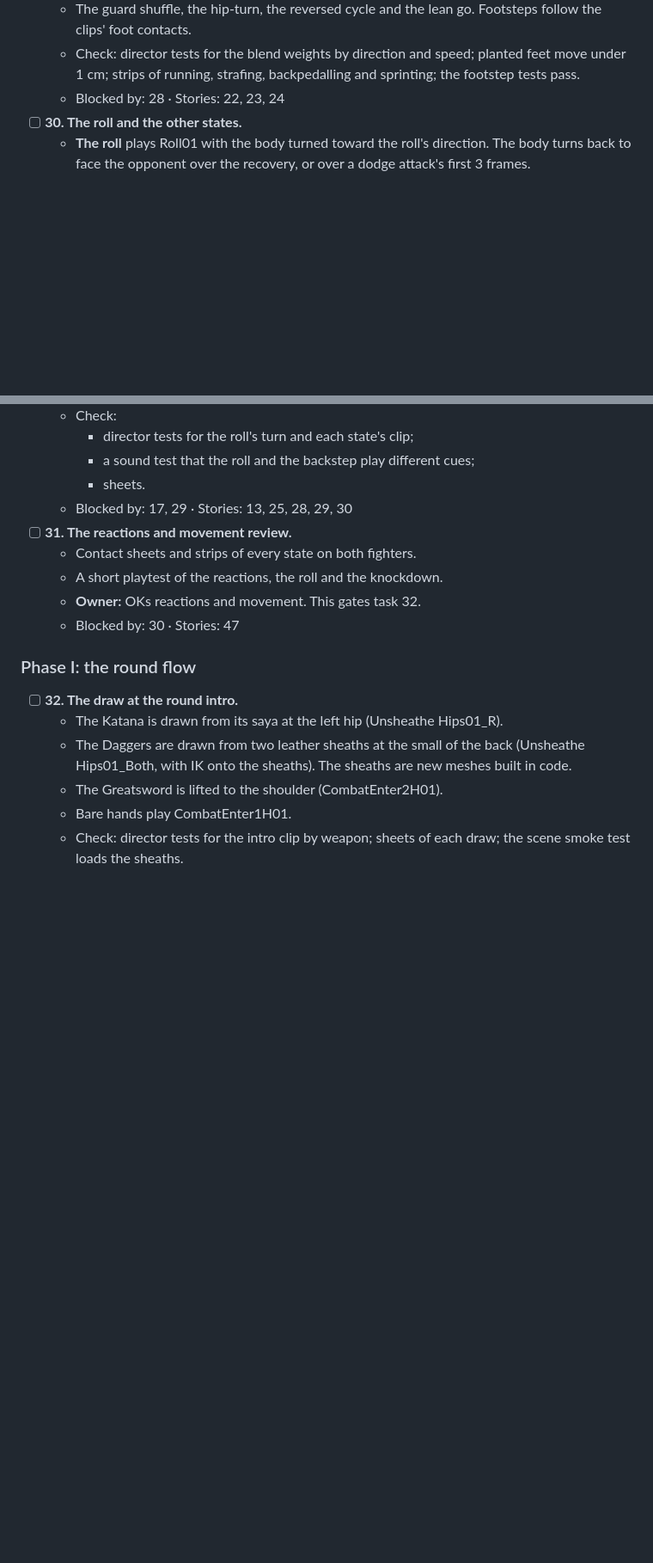
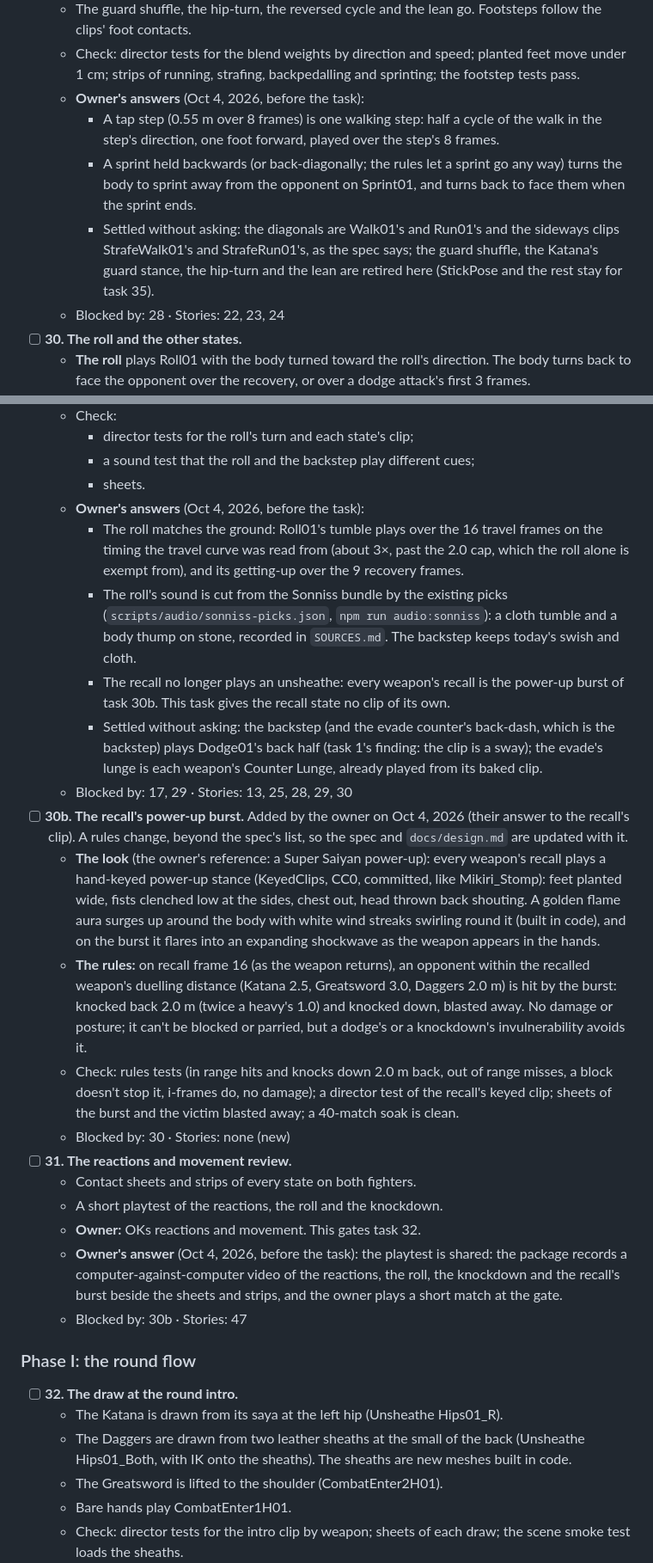
Before and after one commit to Amwagner45/monomachia, a Markdown page: docs/plans/authored-animation.md, 2 parts joined by grey strips. Shown at 86% size. GitHub-like rendering; blank space fills up the shorter version.

Commit message:
Record the owner's answers for tasks 29-31 and add task 30b
Asked before the lane started: a tap step is one walking step, a sprint
held backwards turns the body to sprint away, the roll matches the
ground past the 2.0 cap, its sound is cut from the Sonniss bundle, the
review's playtest is shared, and this lane keeps the plan's Notes for
Progress. The recall's answer is a new mechanic, the power-up burst,
built as task 30b before the review.

Co-Authored-By: Claude Opus 5.5 <noreply@anthropic.com>

```diff
--- a/docs/plans/authored-animation.md
+++ b/docs/plans/authored-animation.md
@@ -408,6 +409,10 @@ Oct 3, 2026. Task 28 done: knockdown and KO play clips, through the director lik
   - Foot locking keeps planted feet still.
   - The guard shuffle, the hip-turn, the reversed cycle and the lean go. Footsteps follow the clips' foot contacts.
   - Check: director tests for the blend weights by direction and speed; planted feet move under 1 cm; strips of running, strafing, backpedalling and sprinting; the footstep tests pass.
+  - **Owner's answers** (Oct 4, 2026, before the task):
+    - A tap step (0.55 m over 8 frames) is one walking step: half a cycle of the walk in the step's direction, one foot forward, played over the step's 8 frames.
+    - A sprint held backwards (or back-diagonally; the rules let a sprint go any way) turns the body to sprint away from the opponent on Sprint01, and turns back to face them when the sprint ends.
+    - Settled without asking: the diagonals are Walk01's and Run01's and the sideways clips StrafeWalk01's and StrafeRun01's, as the spec says; the guard shuffle, the Katana's guard stance, the hip-turn and the lean are retired here (StickPose and the rest stay for task 35).
   - Blocked by: 28 · Stories: 22, 23, 24
 - [ ] **30. The roll and the other states.**
   - **The roll** plays Roll01 with the body turned toward the roll's direction. The body turns back to face the opponent over the recovery, or over a dodge attack's first 3 frames.
@@ -418,12 +423,23 @@ Oct 3, 2026. Task 28 done: knockdown and KO play clips, through the director lik
     - director tests for the roll's turn and each state's clip;
     - a sound test that the roll and the backstep play different cues;
     - sheets.
+  - **Owner's answers** (Oct 4, 2026, before the task):
+    - The roll matches the ground: Roll01's tumble plays over the 16 travel frames on the timing the travel curve was read from (about 3×, past the 2.0 cap, which the roll alone is exempt from), and its getting-up over the 9 recovery frames.
+    - The roll's sound is cut from the Sonniss bundle by the existing picks (`scripts/audio/sonniss-picks.json`, `npm run audio:sonniss`): a cloth tumble and a body thump on stone, recorded in `SOURCES.md`. The backstep keeps today's swish and cloth.
+    - The recall no longer plays an unsheathe: every weapon's recall is the power-up burst of task 30b. This task gives the recall state no clip of its own.
+    - Settled without asking: the backstep (and the evade counter's back-dash, which is the backstep) plays Dodge01's back half (task 1's finding: the clip is a sway); the evade's lunge is each weapon's Counter Lunge, already played from its baked clip.
   - Blocked by: 17, 29 · Stories: 13, 25, 28, 29, 30
+- [ ] **30b. The recall's power-up burst.** Added by the owner on Oct 4, 2026 (their answer to the recall's clip). A rules change, beyond the spec's list, so the spec and `docs/design.md` are updated with it.
+  - **The look** (the owner's reference: a Super Saiyan power-up): every weapon's recall plays a hand-keyed power-up stance (KeyedClips, CC0, committed, like Mikiri_Stomp): feet planted wide, fists clenched low at the sides, chest out, head thrown back shouting. A golden flame aura surges up around the body with white wind streaks swirling round it (built in code), and on the burst it flares into an expanding shockwave as the weapon appears in the hands.
+  - **The rules:** on recall frame 16 (as the weapon returns), an opponent within the recalled weapon's duelling distance (Katana 2.5, Greatsword 3.0, Daggers 2.0 m) is hit by the burst: knocked back 2.0 m (twice a heavy's 1.0) and knocked down, blasted away. No damage or posture; it can't be blocked or parried, but a dodge's or a knockdown's invulnerability avoids it.
+  - Check: rules tests (in range hits and knocks down 2.0 m back, out of range misses, a block doesn't stop it, i-frames do, no damage); a director test of the recall's keyed clip; sheets of the burst and the victim blasted away; a 40-match soak is clean.
+  - Blocked by: 30 · Stories: none (new)
 - [ ] **31. The reactions and movement review.**
   - Contact sheets and strips of every state on both fighters.
   - A short playtest of the reactions, the roll and the knockdown.
   - **Owner:** OKs reactions and movement. This gates task 32.
-  - Blocked by: 30 · Stories: 47
+  - **Owner's answer** (Oct 4, 2026, before the task): the playtest is shared: the package records a computer-against-computer video of the reactions, the roll, the knockdown and the recall's burst beside the sheets and strips, and the owner plays a short match at the gate.
+  - Blocked by: 30b · Stories: 47
 
 ### Phase I: the round flow
 
```
Also changed, not shown: other parts of docs/plans/authored-animation.md (+2 -1 lines).
